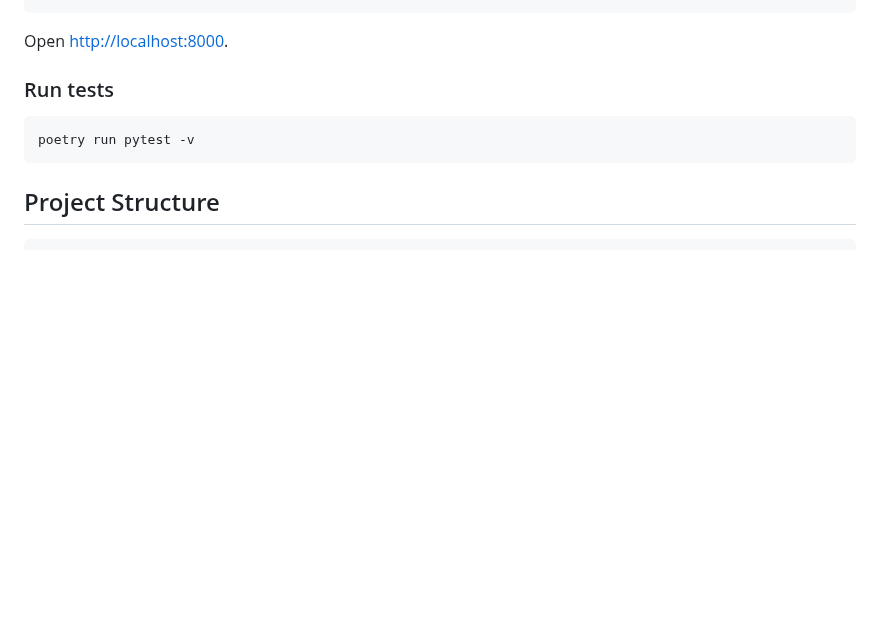
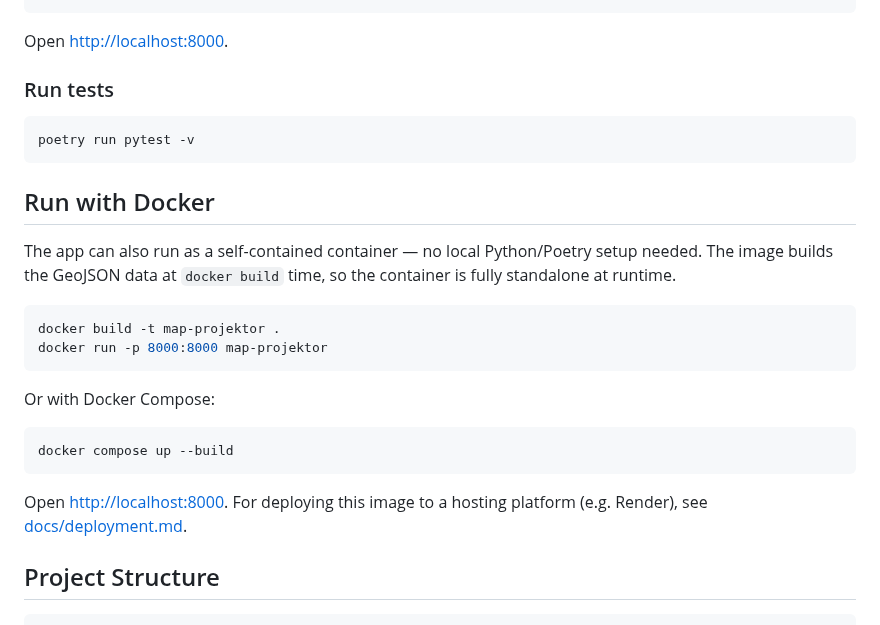
Before and after one commit to Binardino/map_projektor_universal_converter, a Markdown page: README.md, the part around the change. GitHub-like rendering; blank space fills up the shorter version.

Commit message:
docs: document Docker build/run instructions in README
Co-Authored-By: Claude Sonnet 5 <noreply@anthropic.com>
Claude-Session: https://claude.ai/code/session_01Wa4aZRLnRiefLiPK5Sv7fD

````diff
--- a/README.md
+++ b/README.md
@@ -63,6 +63,23 @@ Open [http://localhost:8000](http://localhost:8000).
 poetry run pytest -v
 ```
 
+## Run with Docker
+
+The app can also run as a self-contained container — no local Python/Poetry setup needed. The image builds the GeoJSON data at `docker build` time, so the container is fully standalone at runtime.
+
+```bash
+docker build -t map-projektor .
+docker run -p 8000:8000 map-projektor
+```
+
+Or with Docker Compose:
+
+```bash
+docker compose up --build
+```
+
+Open [http://localhost:8000](http://localhost:8000). For deploying this image to a hosting platform (e.g. Render), see [docs/deployment.md](docs/deployment.md).
+
 ## Project Structure
 
 ```
````
